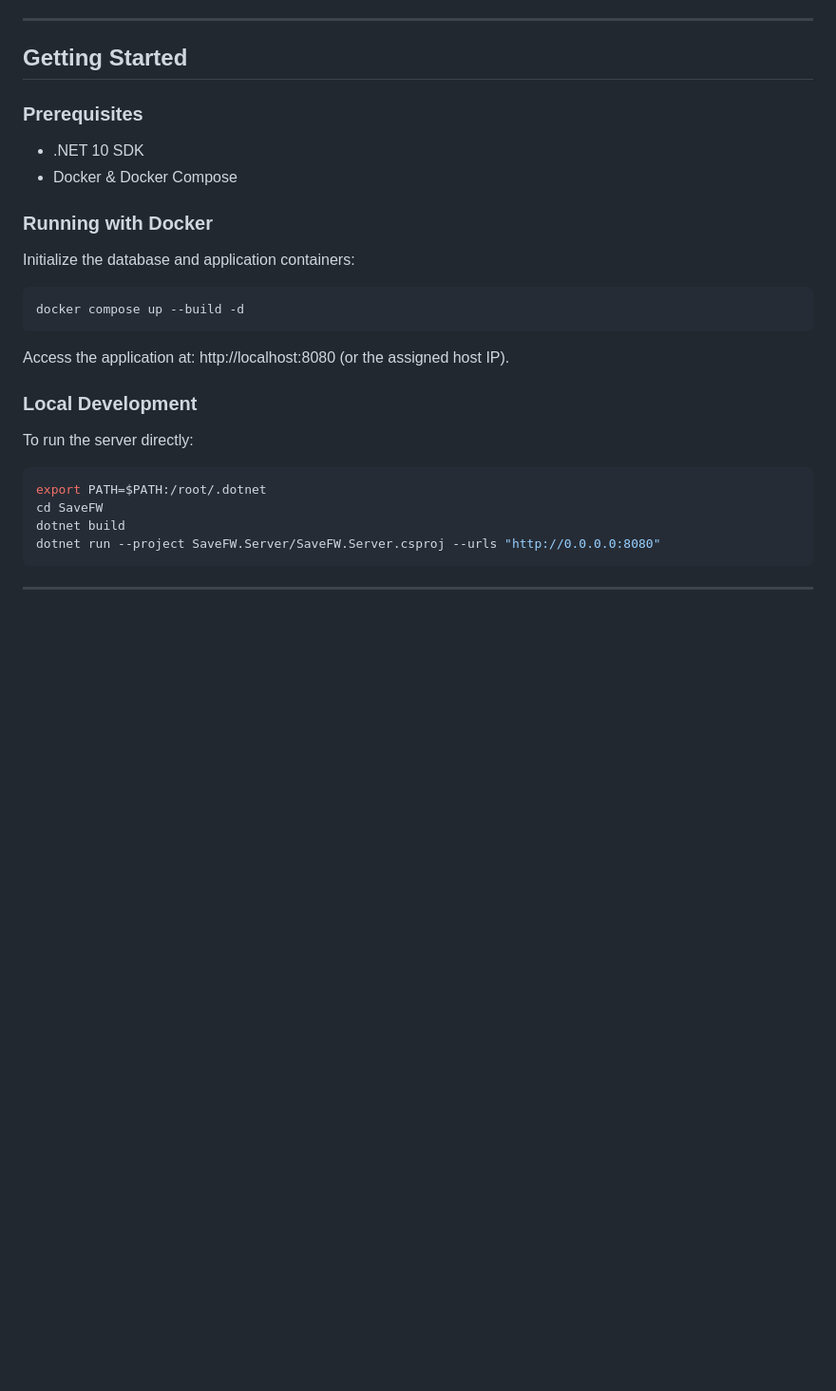
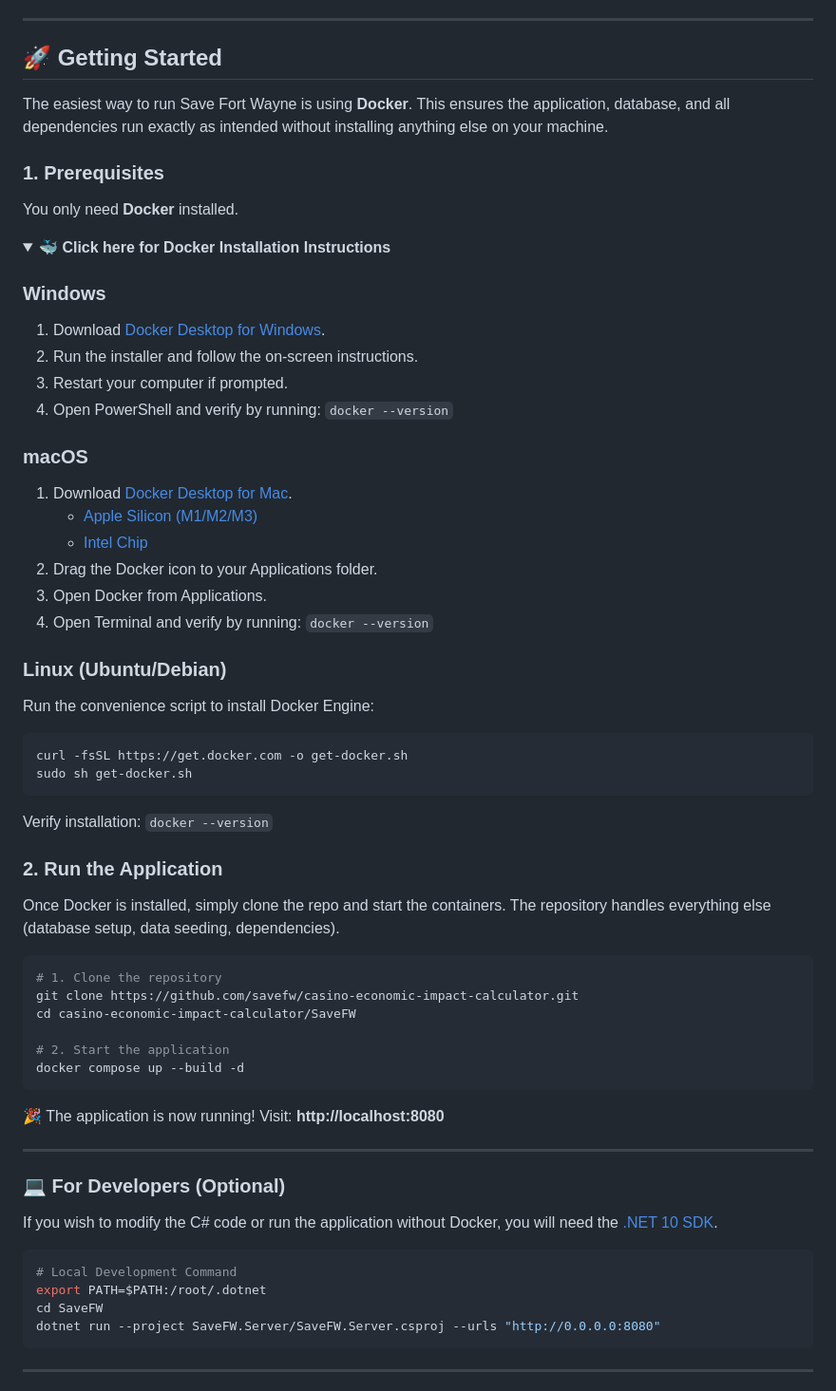
Before and after one commit to savefw/casino-economic-impact-calculator, a Markdown page: README.md, the part around the change. Shown at 95% size. GitHub-like rendering; folded sections open; blank space fills up the shorter version.

Commit message:
Enhance README with collapsible OS-specific Docker install guides

````diff
--- a/README.md
+++ b/README.md
@@ -83,30 +83,66 @@ This project is built using a modern .NET 10 distributed architecture:
 
 ---
 
-## Getting Started
+## 🚀 Getting Started
 
-### Prerequisites
-*   .NET 10 SDK
-*   Docker & Docker Compose
+The easiest way to run Save Fort Wayne is using **Docker**. This ensures the application, database, and all dependencies run exactly as intended without installing anything else on your machine.
 
-### Running with Docker
+### 1. Prerequisites
 
-Initialize the database and application containers:
+You only need **Docker** installed.
+
+<details>
+<summary><strong>🐳 Click here for Docker Installation Instructions</strong></summary>
+
+### Windows
+1. Download [Docker Desktop for Windows](https://desktop.docker.com/win/main/amd64/Docker%20Desktop%20Installer.exe).
+2. Run the installer and follow the on-screen instructions.
+3. Restart your computer if prompted.
+4. Open PowerShell and verify by running: `docker --version`
+
+### macOS
+1. Download [Docker Desktop for Mac](https://docs.docker.com/desktop/install/mac-install/).
+   - [Apple Silicon (M1/M2/M3)](https://desktop.docker.com/mac/main/arm64/Docker.dmg)
+   - [Intel Chip](https://desktop.docker.com/mac/main/amd64/Docker.dmg)
+2. Drag the Docker icon to your Applications folder.
+3. Open Docker from Applications.
+4. Open Terminal and verify by running: `docker --version`
+
+### Linux (Ubuntu/Debian)
+Run the convenience script to install Docker Engine:
+```bash
+curl -fsSL https://get.docker.com -o get-docker.sh
+sudo sh get-docker.sh
+```
+Verify installation: `docker --version`
+
+</details>
+
+### 2. Run the Application
+
+Once Docker is installed, simply clone the repo and start the containers. The repository handles everything else (database setup, data seeding, dependencies).
 
 ```bash
+# 1. Clone the repository
+git clone https://github.com/savefw/casino-economic-impact-calculator.git
+cd casino-economic-impact-calculator/SaveFW
+
+# 2. Start the application
 docker compose up --build -d
 ```
 
-Access the application at: http://localhost:8080 (or the assigned host IP).
+🎉 The application is now running! Visit: **http://localhost:8080**
 
-### Local Development
+---
 
-To run the server directly:
+### 💻 For Developers (Optional)
+
+If you wish to modify the C# code or run the application without Docker, you will need the [.NET 10 SDK](https://dotnet.microsoft.com/download).
 
 ```bash
+# Local Development Command
 export PATH=$PATH:/root/.dotnet
 cd SaveFW
-dotnet build
 dotnet run --project SaveFW.Server/SaveFW.Server.csproj --urls "http://0.0.0.0:8080"
 ```
 
````
